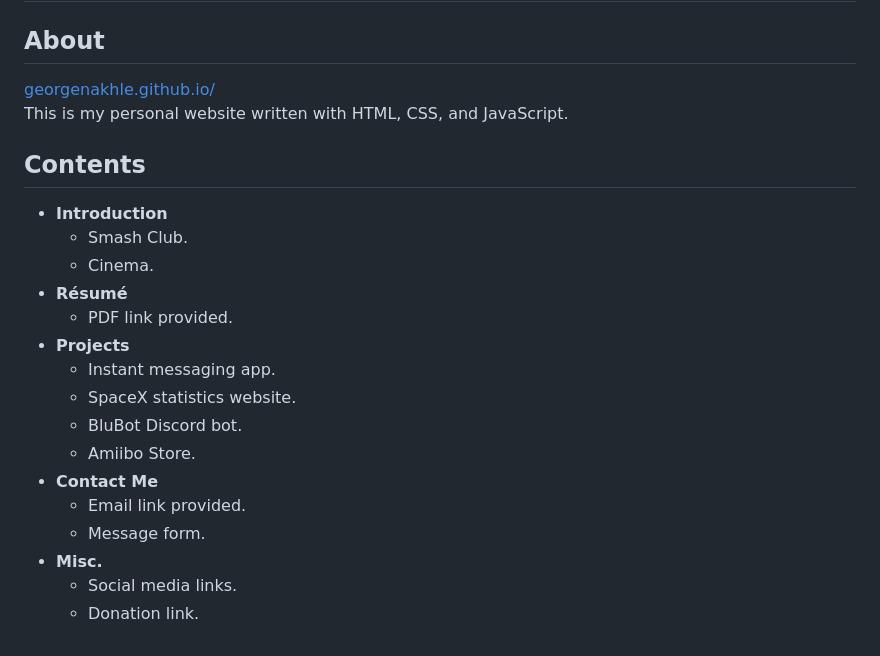
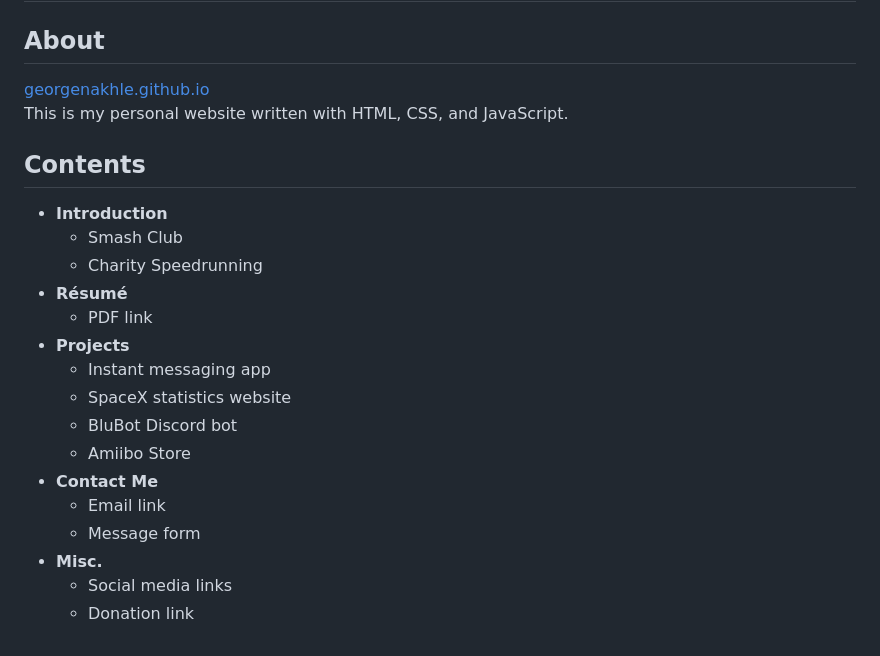
Before and after one commit to GeorgeNakhle/GeorgeNakhle.github.io, a Markdown page: README.md, the part around the change. Rendered like a GitHub page.

```diff
--- a/README.md
+++ b/README.md
@@ -2,24 +2,24 @@
 
 ## About
 
-[georgenakhle.github.io/](https://georgenakhle.github.io/)\
+[georgenakhle.github.io](https://georgenakhle.github.io/)\
 This is my personal website written with HTML, CSS, and JavaScript.
 
 ## Contents
 
 - **Introduction**
-  - Smash Club.
-  - Cinema.
+  - Smash Club
+  - Charity Speedrunning
 - **Résumé**
-  - PDF link provided.
+  - PDF link
 - **Projects**
-  - Instant messaging app.
-  - SpaceX statistics website.
-  - BluBot Discord bot.
-  - Amiibo Store.
+  - Instant messaging app
+  - SpaceX statistics website
+  - BluBot Discord bot
+  - Amiibo Store
 - **Contact Me**
-  - Email link provided.
-  - Message form.
+  - Email link
+  - Message form
 - **Misc.**
-  - Social media links.
-  - Donation link.
+  - Social media links
+  - Donation link
```
Also changed, not shown: images/pics/jac_smash.png (renamed from images/pics/crowd.png), 5 other files.
